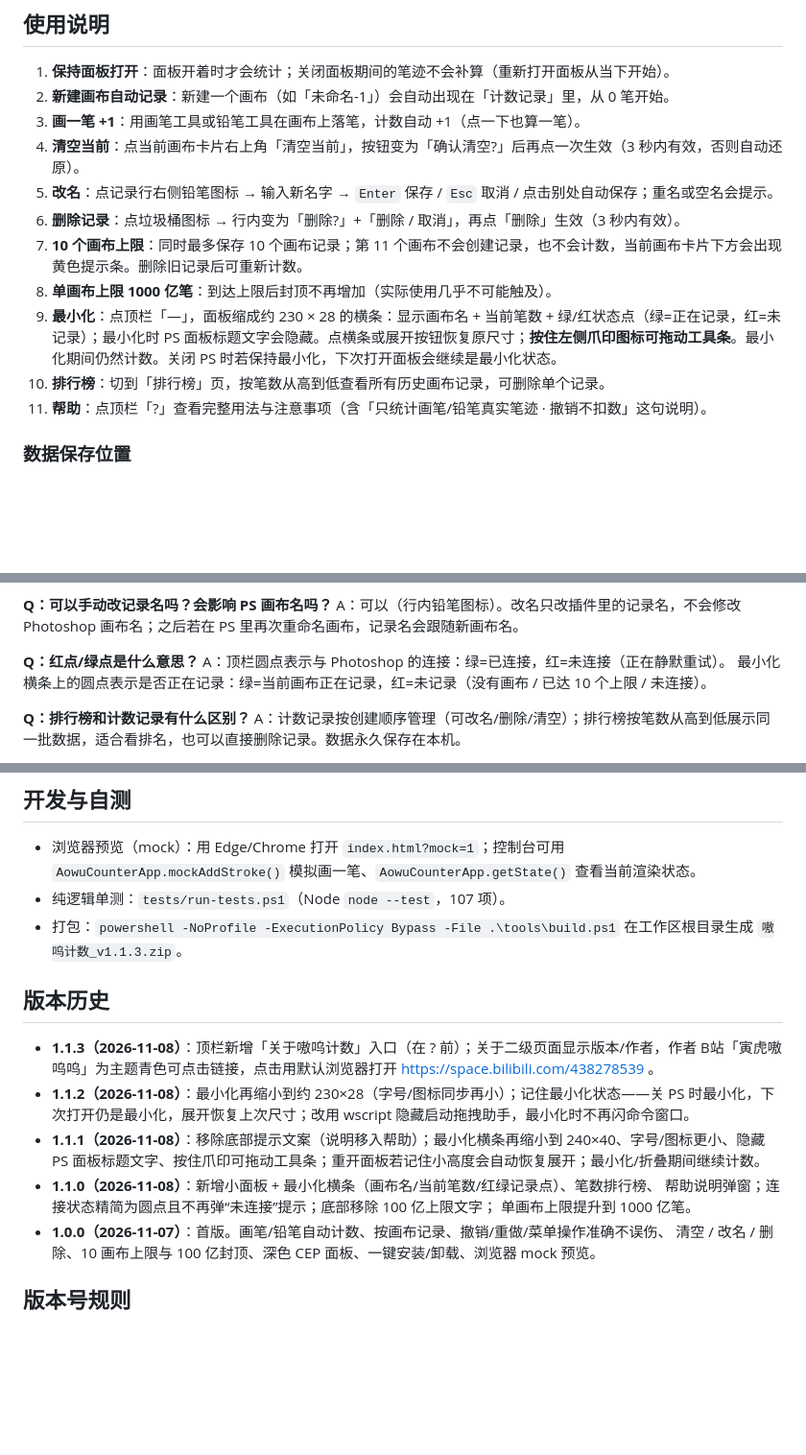
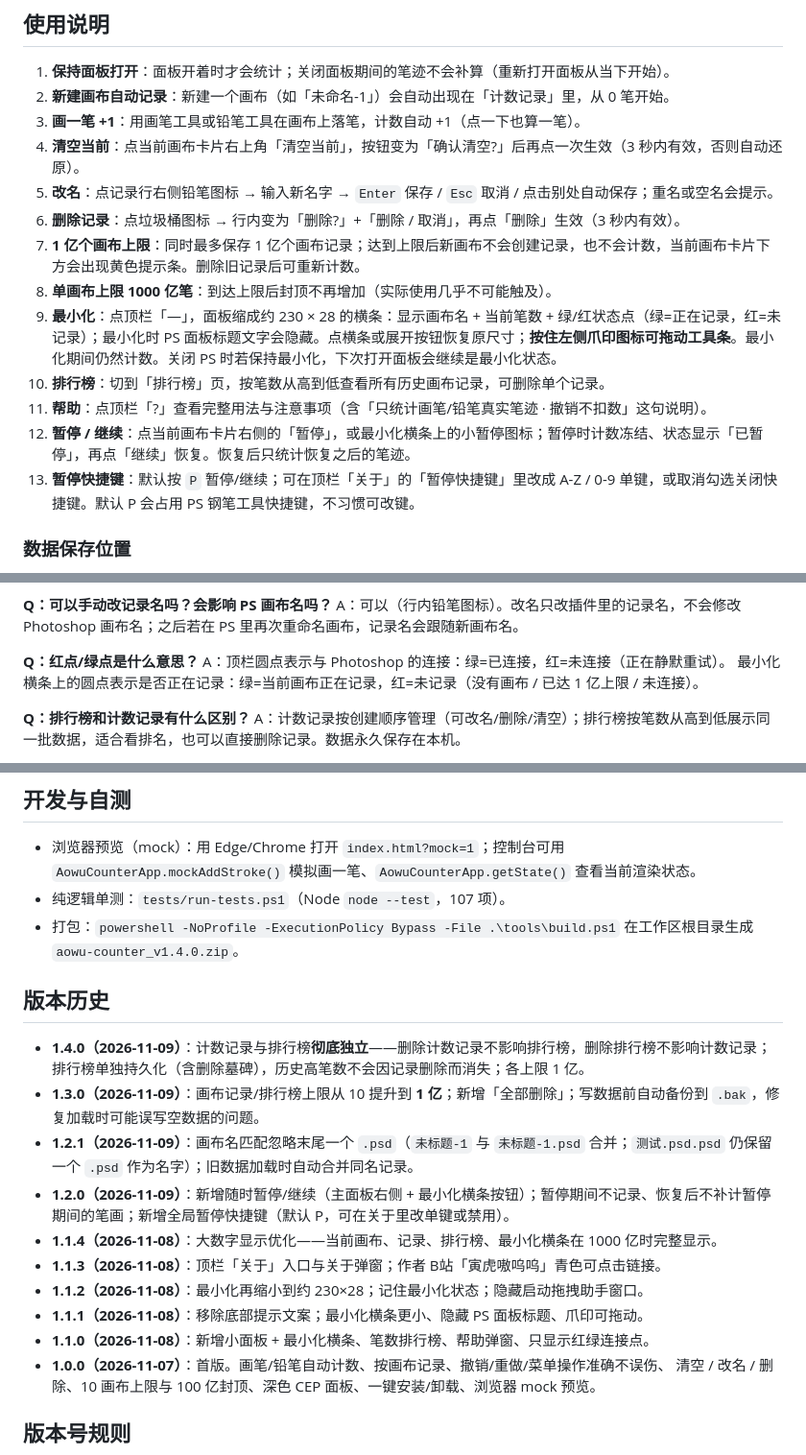
Before and after one commit to yinhux/aowu-counter, a Markdown page: README.md, 3 parts joined by grey strips. Shown at 96% size. Drawn GitHub-style; blank space fills up the shorter version.

```diff
--- a/README.md
+++ b/README.md
@@ -75,11 +79,13 @@
 4. **清空当前**：点当前画布卡片右上角「清空当前」，按钮变为「确认清空?」后再点一次生效（3 秒内有效，否则自动还原）。
 5. **改名**：点记录行右侧铅笔图标 → 输入新名字 → `Enter` 保存 / `Esc` 取消 / 点击别处自动保存；重名或空名会提示。
 6. **删除记录**：点垃圾桶图标 → 行内变为「删除?」+「删除 / 取消」，再点「删除」生效（3 秒内有效）。
-7. **10 个画布上限**：同时最多保存 10 个画布记录；第 11 个画布不会创建记录，也不会计数，当前画布卡片下方会出现黄色提示条。删除旧记录后可重新计数。
+7. **1 亿个画布上限**：同时最多保存 1 亿个画布记录；达到上限后新画布不会创建记录，也不会计数，当前画布卡片下方会出现黄色提示条。删除旧记录后可重新计数。
 8. **单画布上限 1000 亿笔**：到达上限后封顶不再增加（实际使用几乎不可能触及）。
 9. **最小化**：点顶栏「—」，面板缩成约 230 × 28 的横条：显示画布名 + 当前笔数 + 绿/红状态点（绿=正在记录，红=未记录）；最小化时 PS 面板标题文字会隐藏。点横条或展开按钮恢复原尺寸；**按住左侧爪印图标可拖动工具条**。最小化期间仍然计数。关闭 PS 时若保持最小化，下次打开面板会继续是最小化状态。
 10. **排行榜**：切到「排行榜」页，按笔数从高到低查看所有历史画布记录，可删除单个记录。
 11. **帮助**：点顶栏「?」查看完整用法与注意事项（含「只统计画笔/铅笔真实笔迹 · 撤销不扣数」这句说明）。
+12. **暂停 / 继续**：点当前画布卡片右侧的「暂停」，或最小化横条上的小暂停图标；暂停时计数冻结、状态显示「已暂停」，再点「继续」恢复。恢复后只统计恢复之后的笔迹。
+13. **暂停快捷键**：默认按 `P` 暂停/继续；可在顶栏「关于」的「暂停快捷键」里改成 A-Z / 0-9 单键，或取消勾选关闭快捷键。默认 P 会占用 PS 钢笔工具快捷键，不习惯可改键。
 
 ### 数据保存位置
 
@@ -112,7 +118,7 @@ A：可以（行内铅笔图标）。改名只改插件里的记录名，不会
 
 **Q：红点/绿点是什么意思？**
 A：顶栏圆点表示与 Photoshop 的连接：绿=已连接，红=未连接（正在静默重试）。
-最小化横条上的圆点表示是否正在记录：绿=当前画布正在记录，红=未记录（没有画布 / 已达 10 个上限 / 未连接）。
+最小化横条上的圆点表示是否正在记录：绿=当前画布正在记录，红=未记录（没有画布 / 已达 1 亿上限 / 未连接）。
 
 **Q：排行榜和计数记录有什么区别？**
 A：计数记录按创建顺序管理（可改名/删除/清空）；排行榜按笔数从高到低展示同一批数据，适合看排名，也可以直接删除记录。数据永久保存在本机。
@@ -165,16 +172,19 @@ aowu-counter/
   `AowuCounterApp.mockAddStroke()` 模拟画一笔、`AowuCounterApp.getState()` 查看当前渲染状态。
 - 纯逻辑单测：`tests/run-tests.ps1`（Node `node --test`，107 项）。
 - 打包：`powershell -NoProfile -ExecutionPolicy Bypass -File .\tools\build.ps1`
-  在工作区根目录生成 `嗷呜计数_v1.1.3.zip`。
+  在工作区根目录生成 `aowu-counter_v1.4.0.zip`。
 
 ## 版本历史
 
-- **1.1.3（2026-11-08）**：顶栏新增「关于嗷呜计数」入口（在 ? 前）；关于二级页面显示版本/作者，作者 B站「寅虎嗷呜呜」为主题青色可点击链接，点击用默认浏览器打开 https://space.bilibili.com/438278539 。
-- **1.1.2（2026-11-08）**：最小化再缩小到约 230×28（字号/图标同步再小）；记住最小化状态——关 PS 时最小化，下次打开仍是最小化，展开恢复上次尺寸；改用 wscript 隐藏启动拖拽助手，最小化时不再闪命令窗口。
-- **1.1.1（2026-11-08）**：移除底部提示文案（说明移入帮助）；最小化横条再缩小到 240×40、字号/图标更小、隐藏 PS 面板标题文字、按住爪印可拖动工具条；重开面板若记住小高度会自动恢复展开；最小化/折叠期间继续计数。
-- **1.1.0（2026-11-08）**：新增小面板 + 最小化横条（画布名/当前笔数/红绿记录点）、笔数排行榜、
-  帮助说明弹窗；连接状态精简为圆点且不再弹“未连接”提示；底部移除 100 亿上限文字；
-  单画布上限提升到 1000 亿笔。
+- **1.4.0（2026-11-09）**：计数记录与排行榜**彻底独立**——删除计数记录不影响排行榜，删除排行榜不影响计数记录；排行榜单独持久化（含删除墓碑），历史高笔数不会因记录删除而消失；各上限 1 亿。
+- **1.3.0（2026-11-09）**：画布记录/排行榜上限从 10 提升到 **1 亿**；新增「全部删除」；写数据前自动备份到 `.bak`，修复加载时可能误写空数据的问题。
+- **1.2.1（2026-11-09）**：画布名匹配忽略末尾一个 `.psd`（`未标题-1` 与 `未标题-1.psd` 合并；`测试.psd.psd` 仍保留一个 `.psd` 作为名字）；旧数据加载时自动合并同名记录。
+- **1.2.0（2026-11-09）**：新增随时暂停/继续（主面板右侧 + 最小化横条按钮）；暂停期间不记录、恢复后不补计暂停期间的笔画；新增全局暂停快捷键（默认 P，可在关于里改单键或禁用）。
+- **1.1.4（2026-11-08）**：大数字显示优化——当前画布、记录、排行榜、最小化横条在 1000 亿时完整显示。
+- **1.1.3（2026-11-08）**：顶栏「关于」入口与关于弹窗；作者 B站「寅虎嗷呜呜」青色可点击链接。
+- **1.1.2（2026-11-08）**：最小化再缩小到约 230×28；记住最小化状态；隐藏启动拖拽助手窗口。
+- **1.1.1（2026-11-08）**：移除底部提示文案；最小化横条更小、隐藏 PS 面板标题、爪印可拖动。
+- **1.1.0（2026-11-08）**：新增小面板 + 最小化横条、笔数排行榜、帮助弹窗、只显示红绿连接点。
 - **1.0.0（2026-11-07）**：首版。画笔/铅笔自动计数、按画布记录、撤销/重做/菜单操作准确不误伤、
   清空 / 改名 / 删除、10 画布上限与 100 亿封顶、深色 CEP 面板、一键安装/卸载、浏览器 mock 预览。
 
```
Also changed, not shown: other parts of README.md (+13 -8 lines), docs/preview-about.png, docs/preview-main.png, docs/preview-minimized.png, 12 other files.
